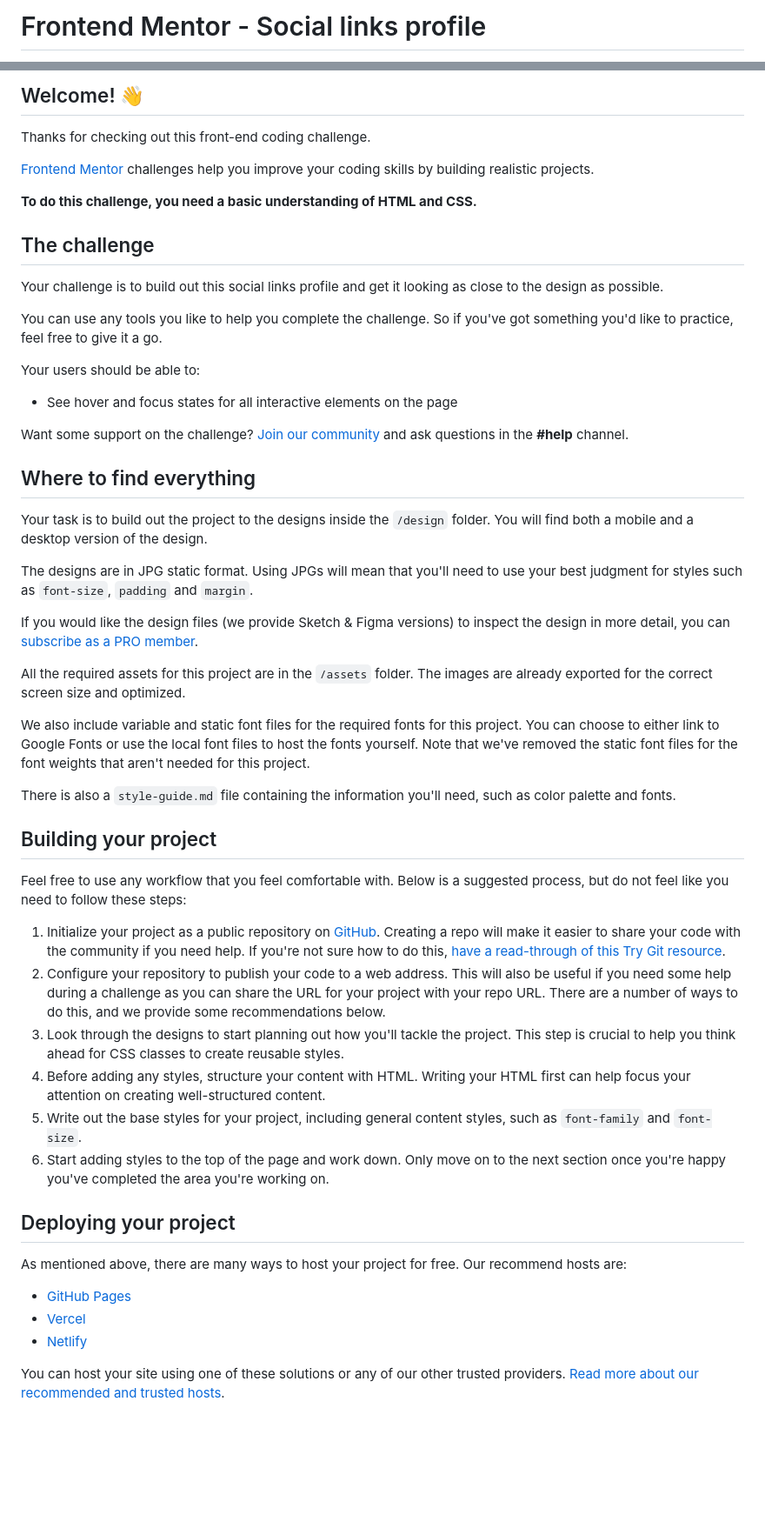
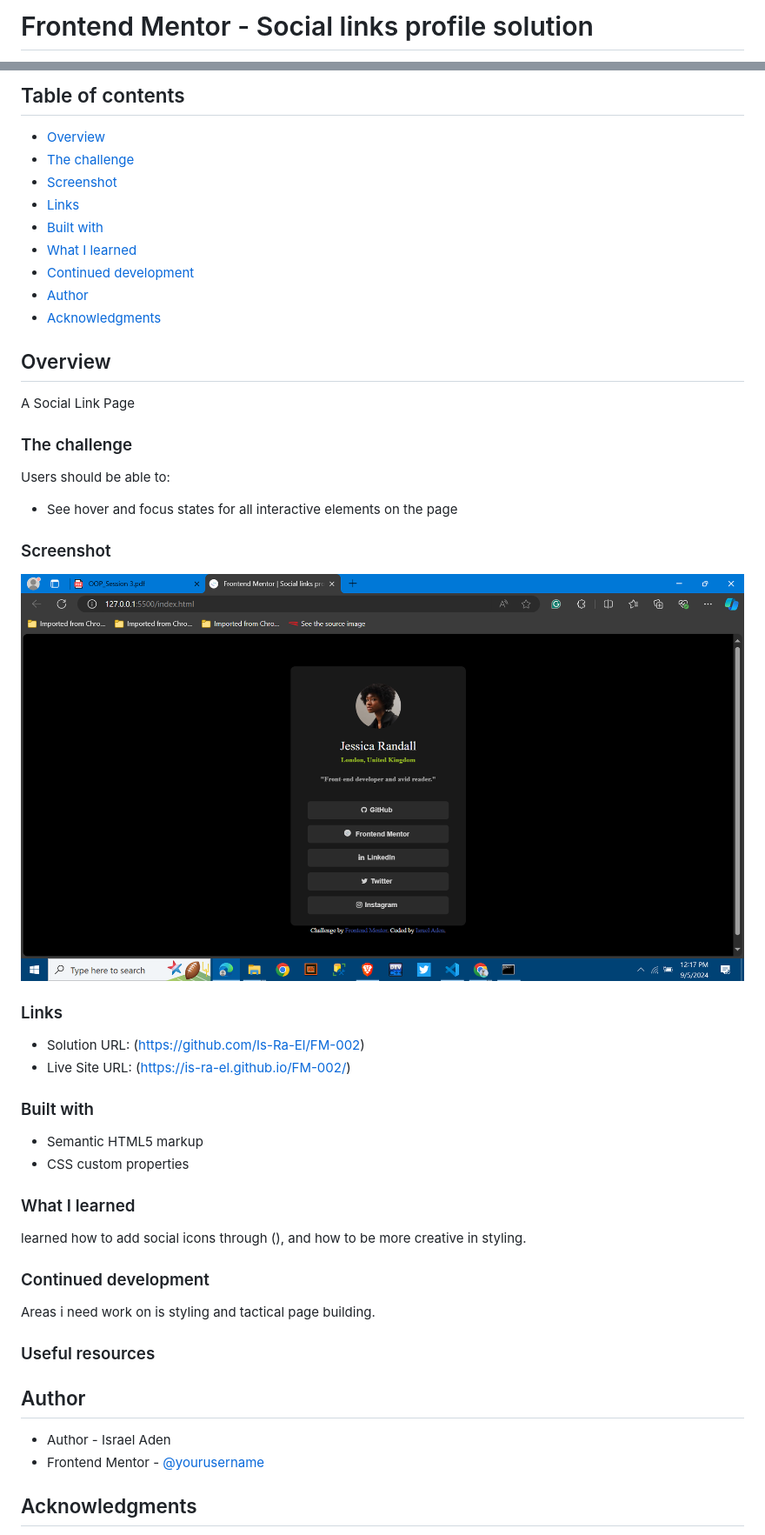
Before and after one commit to Is-Ra-El/FM-002, a Markdown page: README.md, 2 parts joined by grey strips. Shown: that part at 87% size. Drawn GitHub-style; pictures changed too: Screenshot/socials.png (added); blank space fills up the shorter version.

```diff
--- a/README.md
+++ b/README.md
@@ -1,2 +1,2 @@
-# Frontend Mentor - Social links profile
+# Frontend Mentor - Social links profile solution
 
@@ -4,56 +4,56 @@
 
-## Welcome! 👋
+## Table of contents
 
-Thanks for checking out this front-end coding challenge.
+  - [Overview](#overview)
+  - [The challenge](#the-challenge)
+  - [Screenshot](#screenshot)
+  - [Links](#links)
+  - [Built with](#built-with)
+  - [What I learned](#what-i-learned)
+  - [Continued development](#continued-development)
+  - [Author](#author)
+  - [Acknowledgments](#acknowledgments)
 
-[Frontend Mentor](https://www.frontendmentor.io) challenges help you improve your coding skills by building realistic projects.
 
-**To do this challenge, you need a basic understanding of HTML and CSS.**
+## Overview
+A Social Link Page
 
-## The challenge
+### The challenge
 
-Your challenge is to build out this social links profile and get it looking as close to the design as possible.
-
-You can use any tools you like to help you complete the challenge. So if you've got something you'd like to practice, feel free to give it a go.
-
-Your users should be able to:
+Users should be able to:
 
 - See hover and focus states for all interactive elements on the page
 
-Want some support on the challenge? [Join our community](https://www.frontendmentor.io/community) and ask questions in the **#help** channel.
+### Screenshot
 
-## Where to find everything
+![](./Screenshot/socials.png)
 
-Your task is to build out the project to the designs inside the `/design` folder. You will find both a mobile and a desktop version of the design.
 
-The designs are in JPG static format. Using JPGs will mean that you'll need to use your best judgment for styles such as `font-size`, `padding` and `margin`.
+### Links
 
-If you would like the design files (we provide Sketch & Figma versions) to inspect the design in more detail, you can [subscribe as a PRO member](https://www.frontendmentor.io/pro).
+- Solution URL: (https://github.com/Is-Ra-El/FM-002)
+- Live Site URL: (https://is-ra-el.github.io/FM-002/)
 
-All the required assets for this project are in the `/assets` folder. The images are already exported for the correct screen size and optimized.
 
-We also include variable and static font files for the required fonts for this project. You can choose to either link to Google Fonts or use the local font files to host the fonts yourself. Note that we've removed the static font files for the font weights that aren't needed for this project.
+### Built with
 
-There is also a `style-guide.md` file containing the information you'll need, such as color palette and fonts.
+- Semantic HTML5 markup
+- CSS custom properties
 
-## Building your project
+### What I learned
+learned how to add social icons through (<link rel="stylesheet" href="https://cdnjs.cloudflare.com/ajax/libs/font-awesome/4.7.0/css/font-awesome.min.css">),
+and how to be more creative in styling.
 
-Feel free to use any workflow that you feel comfortable with. Below is a suggested process, but do not feel like you need to follow these steps:
+### Continued development
+Areas i need work on is styling and tactical page building.
+### Useful resources
 
-1. Initialize your project as a public repository on [GitHub](https://github.com/). Creating a repo will make it easier to share your code with the community if you need help. If you're not sure how to do this, [have a read-through of this Try Git resource](https://try.github.io/).
-2. Configure your repository to publish your code to a web address. This will also be useful if you need some help during a challenge as you can share the URL for your project with your repo URL. There are a number of ways to do this, and we provide some recommendations below.
-3. Look through the designs to start planning out how you'll tackle the project. This step is crucial to help you think ahead for CSS classes to create reusable styles.
-4. Before adding any styles, structure your content with HTML. Writing your HTML first can help focus your attention on creating well-structured content.
-5. Write out the base styles for your project, including general content styles, such as `font-family` and `font-size`.
-6. Start adding styles to the top of the page and work down. Only move on to the next section once you're happy you've completed the area you're working on.
 
-## Deploying your project
+## Author
 
-As mentioned above, there are many ways to host your project for free. Our recommend hosts are:
+- Author - Israel Aden
+- Frontend Mentor - [@yourusername](https://www.frontendmentor.io/profile/Is-Ra-El)
 
-- [GitHub Pages](https://pages.github.com/)
-- [Vercel](https://vercel.com/)
-- [Netlify](https://www.netlify.com/)
 
-You can host your site using one of these solutions or any of our other trusted providers. [Read more about our recommended and trusted hosts](https://medium.com/frontend-mentor/frontend-mentor-trusted-hosting-providers-bf000dfebe).
+## Acknowledgments
 
```
Also changed, not shown: other parts of README.md (+2 -35 lines), README-template.md (deleted, +0 -111 lines).
